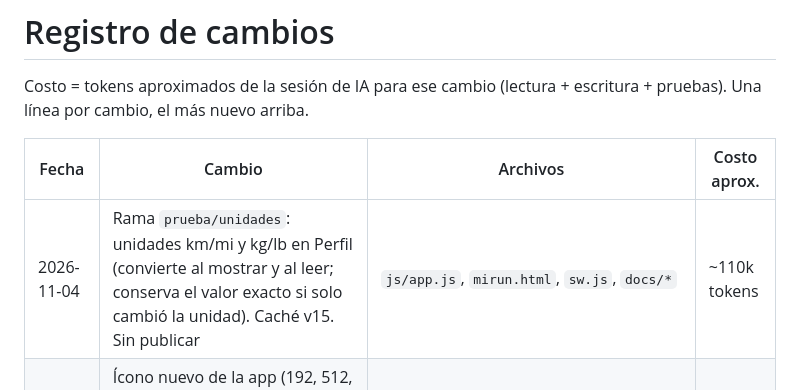
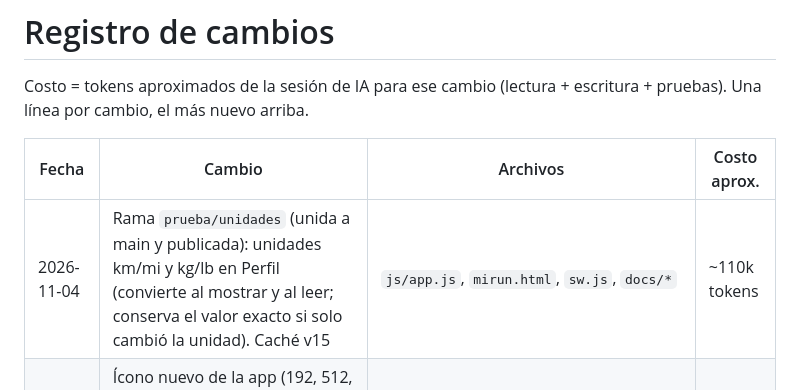
Before and after one commit to elbracho1503/mirun, a Markdown page: docs/CAMBIOS.md, the part around the change. Drawn GitHub-style.

```diff
--- a/docs/CAMBIOS.md
+++ b/docs/CAMBIOS.md
@@ -5,7 +5,7 @@ Una línea por cambio, el más nuevo arriba.
 
 | Fecha | Cambio | Archivos | Costo aprox. |
 |---|---|---|---|
-| 2026-11-04 | Rama `prueba/unidades`: unidades km/mi y kg/lb en Perfil (convierte al mostrar y al leer; conserva el valor exacto si solo cambió la unidad). Caché v15. Sin publicar | `js/app.js`, `mirun.html`, `sw.js`, `docs/*` | ~110k tokens |
+| 2026-11-04 | Rama `prueba/unidades` (unida a main y publicada): unidades km/mi y kg/lb en Perfil (convierte al mostrar y al leer; conserva el valor exacto si solo cambió la unidad). Caché v15 | `js/app.js`, `mirun.html`, `sw.js`, `docs/*` | ~110k tokens |
 | 2026-11-03 | Ícono nuevo de la app (192, 512, maskable, 180 iPhone), siluetas del cuerpo con medidas en Cuerpo, originales en `img/`, `png_lib.js` lee PNG RGB y reduce tamaño, F4 sin paréntesis repetido. Caché v14 | `img/*`, `manifest.json`, `mirun.html`, `css/app.css`, `js/app.js`, `sw.js`, `.claude/herramientas/png_lib.js`, `docs/*`, `CLAUDE.md` | ~60k tokens |
 | 2026-11-02 | Modo bolsillo (bloqueo de toques, mantener presionado para salir), avatar negro sin foto, correo de commits → noreply de GitHub y corrección del historial publicado. Caché v13 | `mirun.html`, `css/app.css`, `js/app.js`, `sw.js`, `docs/*`, `CLAUDE.md` | ~35k tokens |
 | 2026-11-02 | Orden de carpetas (`css/`, `js/`, `img/iconos/`), Git conectado a la carpeta de trabajo, plan con futuro (comunidad, Play Store). Etapa 6: foto de perfil, objetivo, nivel de actividad, copia con perfil/metas/foto. Caché v12 | `mirun.html`, `css/`, `js/`, `sw.js`, `manifest.json`, `docs/*`, `CLAUDE.md` | ~75k tokens |
```
Also changed, not shown: docs/PLAN.md (+2 -1 lines).
